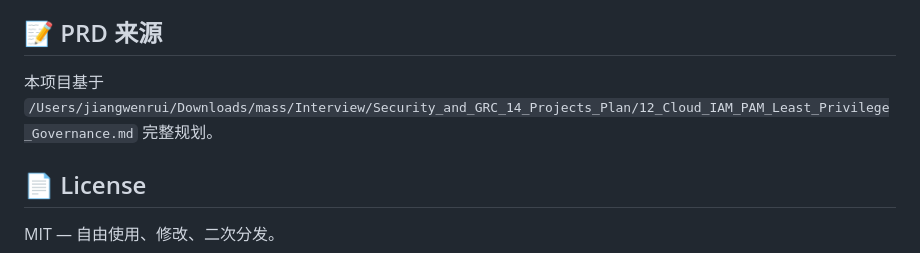
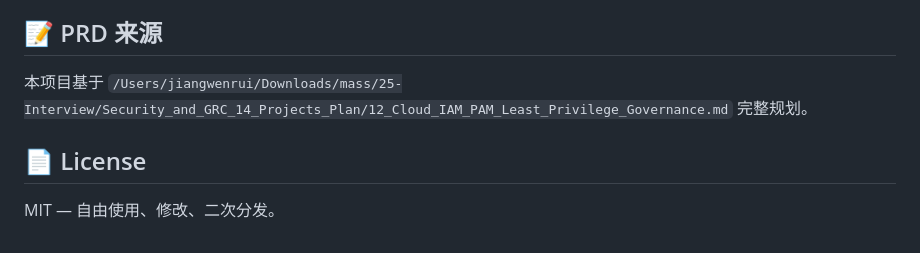
Before and after one commit to awuawuheiyohei/12-cloud-iam-pam, a Markdown page: README.md, the part around the change. Rendered like a GitHub page.

Commit message:
chore: 更新 mass 目录编号后的路径引用
mass/ 顶层目录于 2026-10-12 统一加 NN- 序号前缀，
本提交同步修正仓库内受影响的路径引用。
仅路径字符串变更，不涉及任何业务逻辑。

```diff
--- a/README.md
+++ b/README.md
@@ -120,7 +120,7 @@ pytest tests/ -v
 
 ## 📝 PRD 来源
 
-本项目基于 `/Users/jiangwenrui/Downloads/mass/Interview/Security_and_GRC_14_Projects_Plan/12_Cloud_IAM_PAM_Least_Privilege_Governance.md` 完整规划。
+本项目基于 `/Users/jiangwenrui/Downloads/mass/25-Interview/Security_and_GRC_14_Projects_Plan/12_Cloud_IAM_PAM_Least_Privilege_Governance.md` 完整规划。
 
 ## 📄 License
 
```
